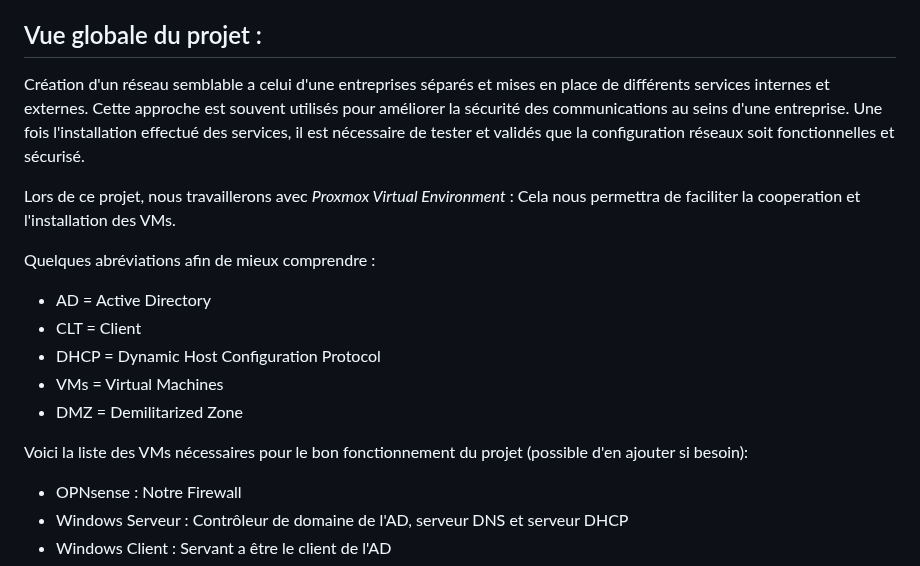
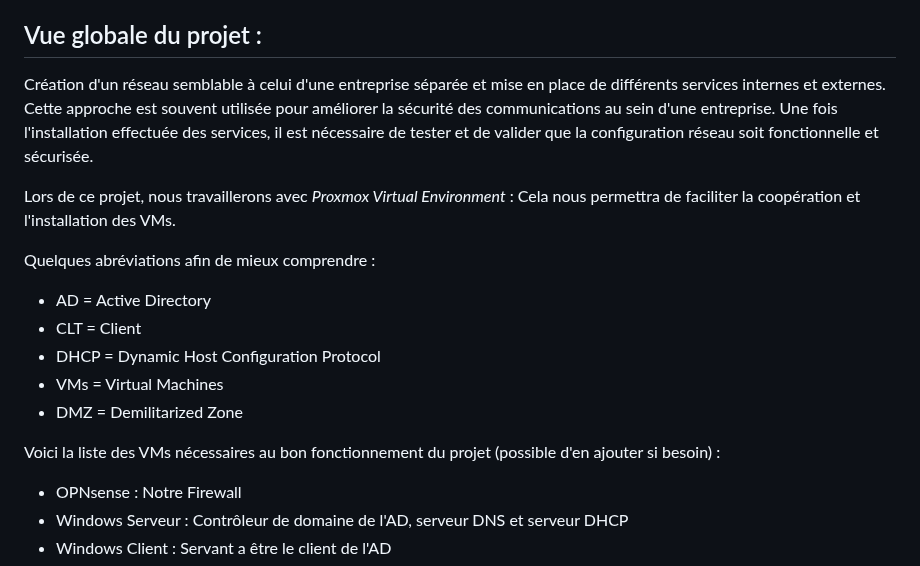
Before and after one commit to pburgniard/Projet-ISR, a Markdown page: ficheTechnique.md, the part around the change. Drawn GitHub-style.

Commit message:
correction

```diff
--- a/ficheTechnique.md
+++ b/ficheTechnique.md
@@ -26,12 +26,12 @@ Fiche technique décrivant la totalité des paramétrages système
 
 ## Vue globale du projet :
 
-Création d'un réseau semblable a celui d'une entreprises séparés et mises en place de différents services internes et externes.
-Cette approche est souvent utilisés pour améliorer la sécurité des communications au seins d'une entreprise.
-Une fois l'installation effectué des services, il est nécessaire de tester et validés que la configuration réseaux soit fonctionnelles et sécurisé.
+Création d'un réseau semblable à celui d'une entreprise séparée et mise en place de différents services internes et externes.
+Cette approche est souvent utilisée pour améliorer la sécurité des communications au sein d'une entreprise.
+Une fois l'installation effectuée des services, il est nécessaire de tester et de valider que la configuration réseau soit fonctionnelle et sécurisée.
 
 Lors de ce projet, nous travaillerons avec *Proxmox Virtual Environment* :
-Cela nous permettra de faciliter la cooperation et l'installation des VMs.
+Cela nous permettra de faciliter la coopération et l'installation des VMs.
 
 Quelques abréviations afin de mieux comprendre :
 - AD = Active Directory
@@ -40,7 +40,7 @@ Quelques abréviations afin de mieux comprendre :
 - VMs = Virtual Machines
 - DMZ = Demilitarized Zone
 
-Voici la liste des VMs nécessaires pour le bon fonctionnement du projet (possible d'en ajouter si besoin):
+Voici la liste des VMs nécessaires au bon fonctionnement du projet (possible d'en ajouter si besoin) :
 
 - OPNsense : Notre Firewall
 - Windows Serveur : Contrôleur de domaine de l'AD, serveur DNS et serveur DHCP
```
